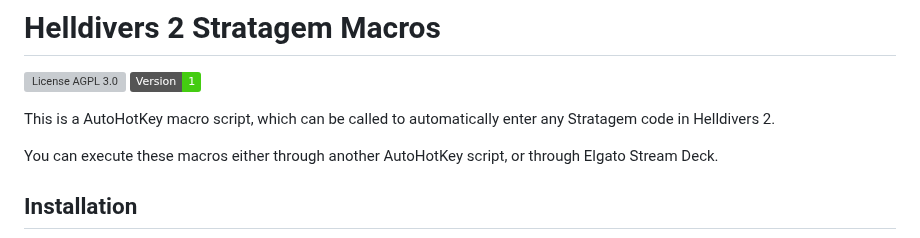
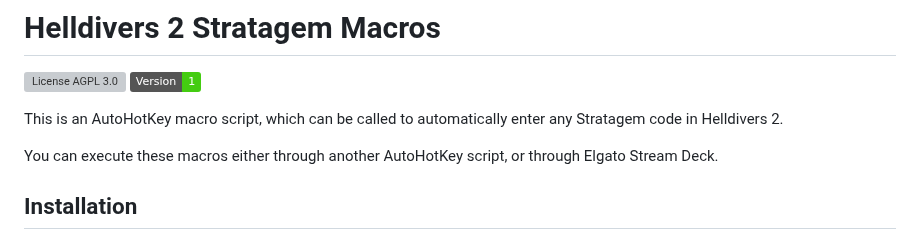
Before and after one commit to NicholasDJM/Helldivers-2-Stratagem-Macros, a Markdown page: readme.md, the part around the change. Rendered like a GitHub page; badges without logos; grey boxes are pictures that could not be loaded.

Commit message:
Docs: Updated readme.md

```diff
--- a/readme.md
+++ b/readme.md
@@ -1,7 +1,7 @@
 # Helldivers 2 Stratagem Macros
 ![License AGPL 3.0](https://img.shields.io/github/license/NicholasDJM/Helldivers-2-Stratagem-Macros?color=blue) ![Version 1](https://img.shields.io/badge/Version-1-brightgreen)
 
-This is a AutoHotKey macro script, which can be called to automatically enter any Stratagem code in Helldivers 2.
+This is an AutoHotKey macro script, which can be called to automatically enter any Stratagem code in Helldivers 2.
 
 You can execute these macros either through another AutoHotKey script, or through Elgato Stream Deck.
 
```
